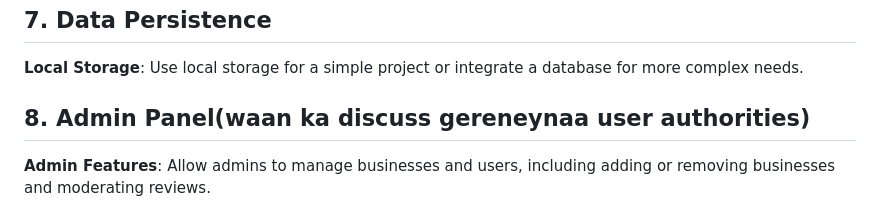
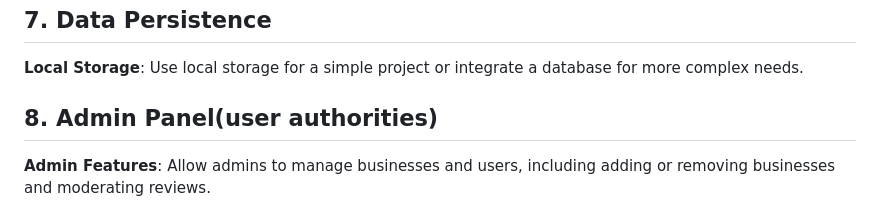
Before and after one commit to hamda285/B-Review, a Markdown page: README.md, the part around the change. GitHub-like rendering.

Commit message:
remove some lines

```diff
--- a/README.md
+++ b/README.md
@@ -70,7 +70,7 @@
 ## 7. Data Persistence
 **Local Storage**: Use local storage for a simple project or integrate a database for more complex needs.
 
-## 8. Admin Panel(waan ka discuss gereneynaa user authorities)
+## 8. Admin Panel(user authorities)
 **Admin Features**: Allow admins to manage businesses and users, including adding or removing businesses and moderating reviews.
 
 
```
